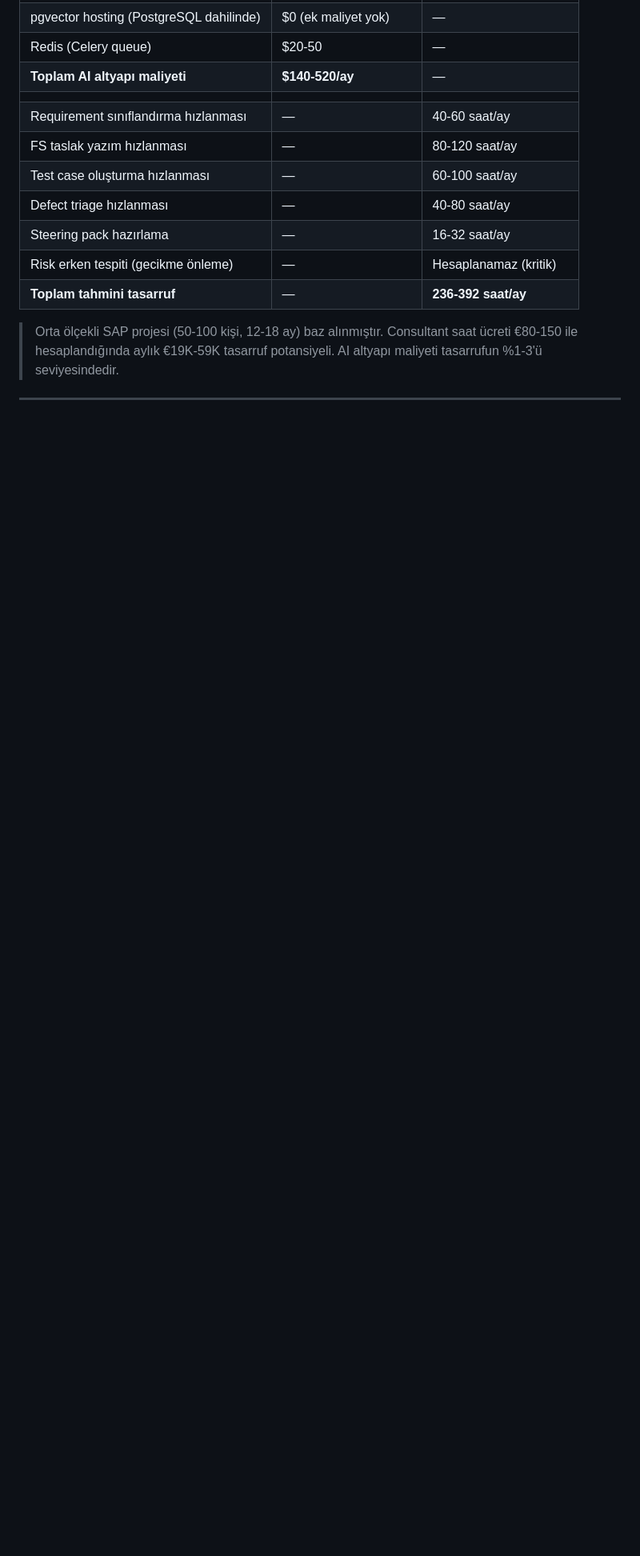
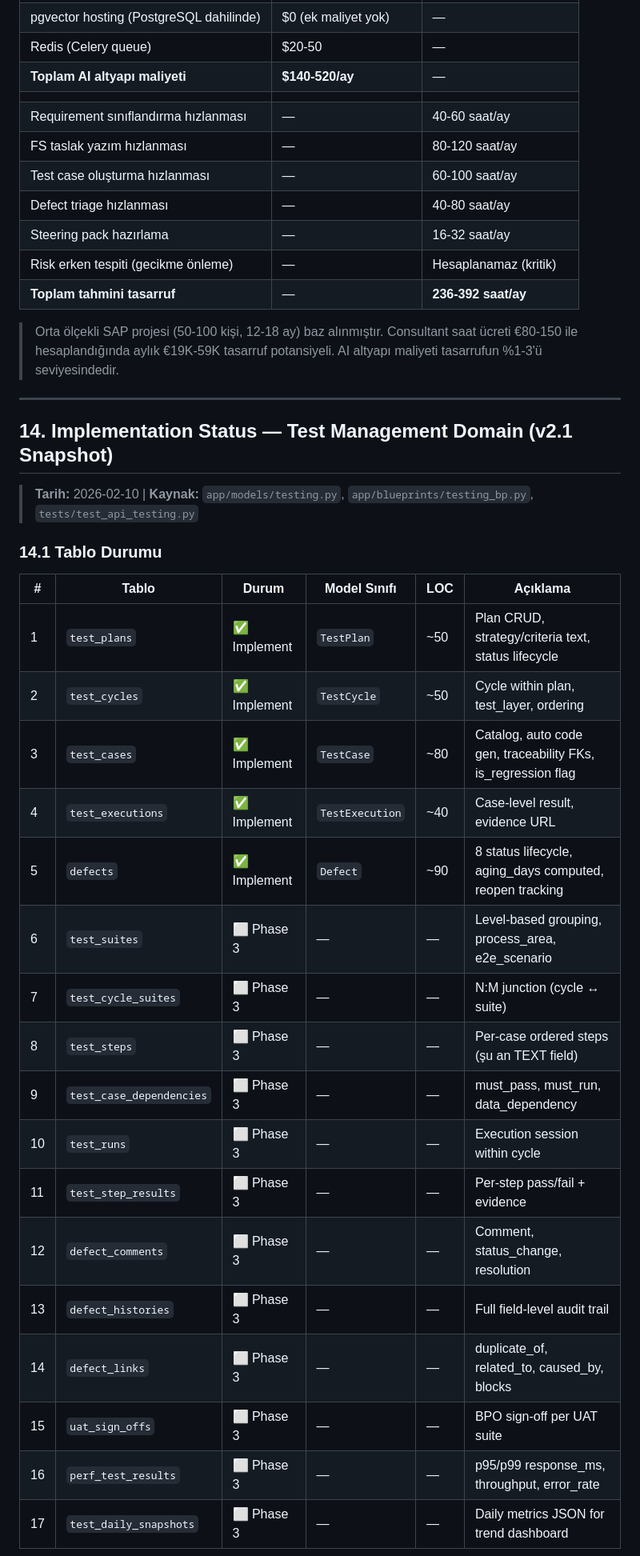
Before and after one commit to umutsoyyilmaz/SAP_Transformation_Platform, a Markdown page: sap_transformation_platform_architecture_v2.md, the part around one of its changes. Shown at 80% size. Drawn GitHub-style; blank space fills up the shorter version.

```diff
--- a/sap_transformation_platform_architecture_v2.md
+++ b/sap_transformation_platform_architecture_v2.md
@@ -2345,3 +2353,29 @@ INTEGRATE (API):
 
 ---
 
+## 14. Implementation Status — Test Management Domain (v2.1 Snapshot)
+
+> **Tarih:** 2026-02-10 | **Kaynak:** `app/models/testing.py`, `app/blueprints/testing_bp.py`, `tests/test_api_testing.py`
+
+### 14.1 Tablo Durumu
+
+| # | Tablo | Durum | Model Sınıfı | LOC | Açıklama |
+|---|-------|-------|-------------|-----|----------|
+| 1 | `test_plans` | ✅ Implement | `TestPlan` | ~50 | Plan CRUD, strategy/criteria text, status lifecycle |
+| 2 | `test_cycles` | ✅ Implement | `TestCycle` | ~50 | Cycle within plan, test_layer, ordering |
+| 3 | `test_cases` | ✅ Implement | `TestCase` | ~80 | Catalog, auto code gen, traceability FKs, is_regression flag |
+| 4 | `test_executions` | ✅ Implement | `TestExecution` | ~40 | Case-level result, evidence URL |
+| 5 | `defects` | ✅ Implement | `Defect` | ~90 | 8 status lifecycle, aging_days computed, reopen tracking |
+| 6 | `test_suites` | ⬜ Phase 3 | — | — | Level-based grouping, process_area, e2e_scenario |
+| 7 | `test_cycle_suites` | ⬜ Phase 3 | — | — | N:M junction (cycle ↔ suite) |
+| 8 | `test_steps` | ⬜ Phase 3 | — | — | Per-case ordered steps (şu an TEXT field) |
+| 9 | `test_case_dependencies` | ⬜ Phase 3 | — | — | must_pass, must_run, data_dependency |
+| 10 | `test_runs` | ⬜ Phase 3 | — | — | Execution session within cycle |
+| 11 | `test_step_results` | ⬜ Phase 3 | — | — | Per-step pass/fail + evidence |
+| 12 | `defect_comments` | ⬜ Phase 3 | — | — | Comment, status_change, resolution |
+| 13 | `defect_histories` | ⬜ Phase 3 | — | — | Full field-level audit trail |
+| 14 | `defect_links` | ⬜ Phase 3 | — | — | duplicate_of, related_to, caused_by, blocks |
+| 15 | `uat_sign_offs` | ⬜ Phase 3 | — | — | BPO sign-off per UAT suite |
+| 16 | `perf_test_results` | ⬜ Phase 3 | — | — | p95/p99 response_ms, throughput, error_rate |
+| 17 | `test_daily_snapshots` | ⬜ Phase 3 | — | — | Daily metrics JSON for trend dashboard |
+
```
Also changed, not shown: other parts of sap_transformation_platform_architecture_v2.md (+71 -10 lines).
